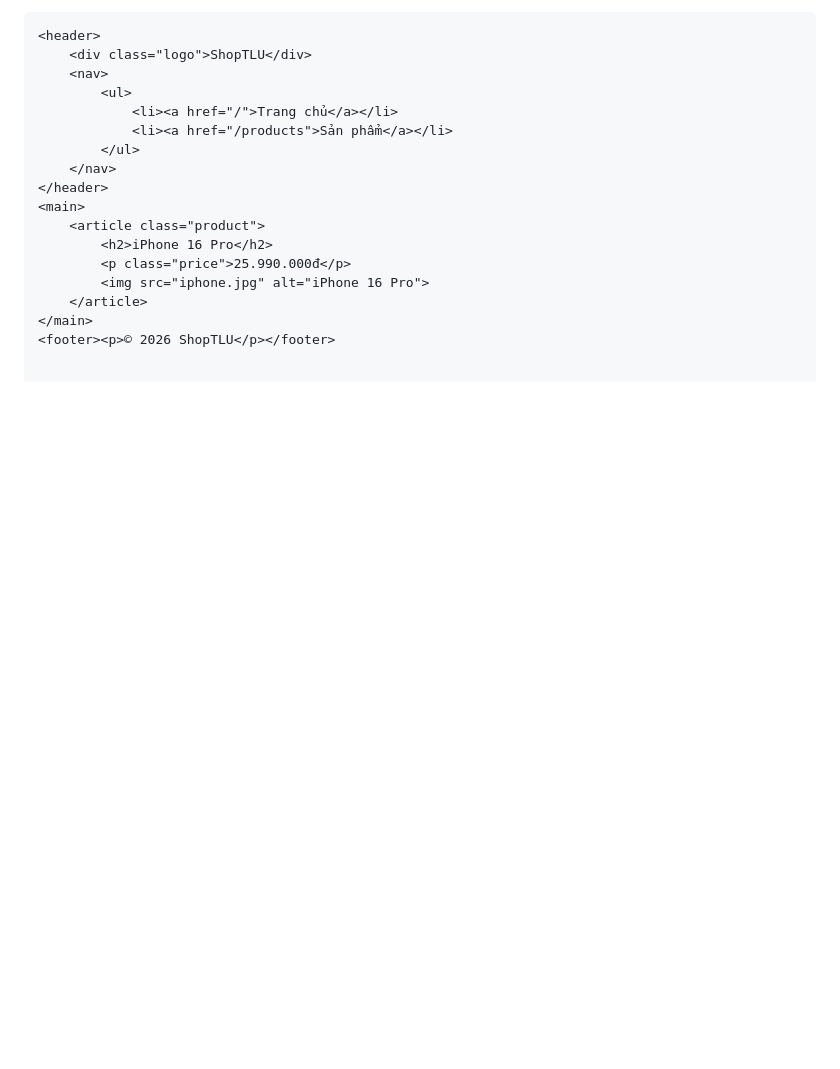
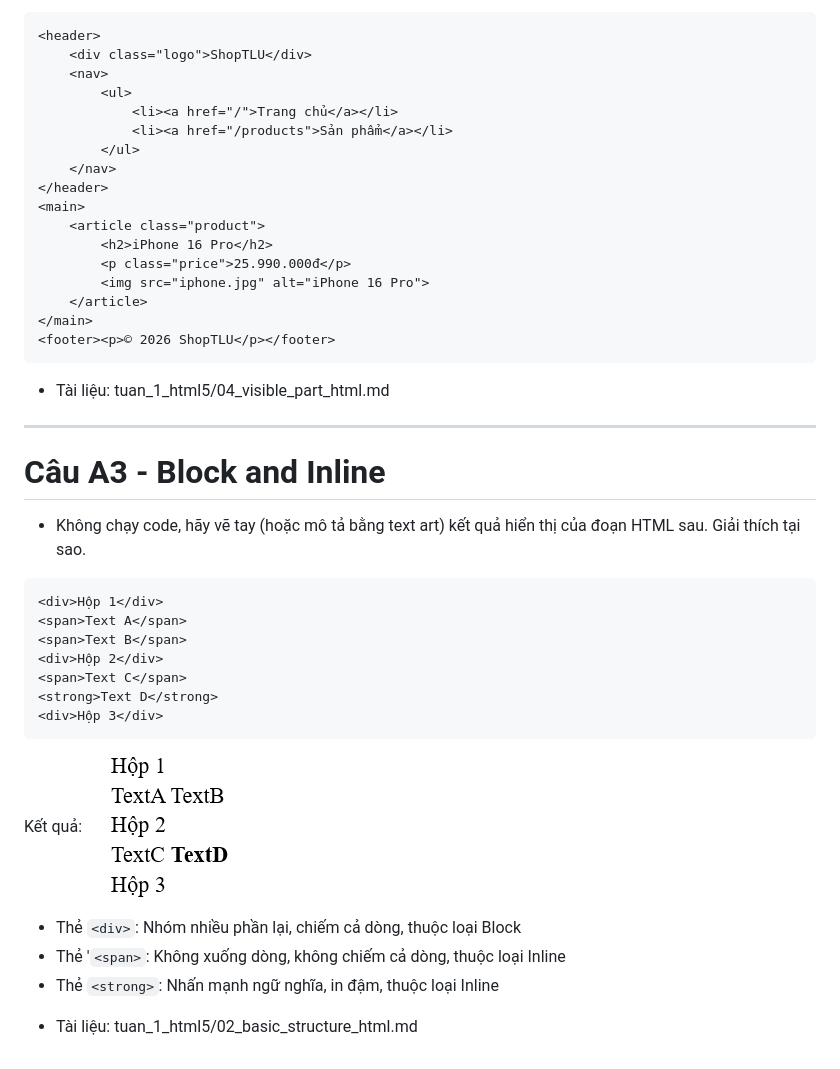
Before and after one commit to NguyenDuy0708/NenTangWeb, a Markdown page: Phieubt1/answer.md, the part around the change printed below. Rendered like a GitHub page; pictures changed too: Phieubt1/image-1.png (added); blank space fills up the shorter version.

Commit message:
cau_a3

````diff
--- a/Phieubt1/answer.md
+++ b/Phieubt1/answer.md
@@ -61,3 +60,23 @@ Tại sao trang web dưới đây bị Google đánh giá SEO thấp? Liệt kê
     </article>
 </main>
 <footer><p>© 2026 ShopTLU</p></footer>
+```
+* Tài liệu: tuan_1_html5/04_visible_part_html.md
+---
+# Câu A3 - Block and Inline
+* Không chạy code, hãy vẽ tay (hoặc mô tả bằng text art) kết quả hiển thị của đoạn HTML sau. Giải thích tại sao.
+```html
+<div>Hộp 1</div>
+<span>Text A</span>
+<span>Text B</span>
+<div>Hộp 2</div>
+<span>Text C</span>
+<strong>Text D</strong>
+<div>Hộp 3</div>
+```
+Kết quả:
+![alt text](image-1.png)
+- Thẻ `<div>`: Nhóm nhiều phần lại, chiếm cả dòng, thuộc loại Block
+- Thẻ '`<span>`: Không xuống dòng, không chiếm cả dòng, thuộc loại Inline
+- Thẻ `<strong>`: Nhấn mạnh ngữ nghĩa, in đậm, thuộc loại Inline
+* Tài liệu: tuan_1_html5/02_basic_structure_html.md
````
Also changed, not shown: other parts of Phieubt1/answer.md (+2 -3 lines).
